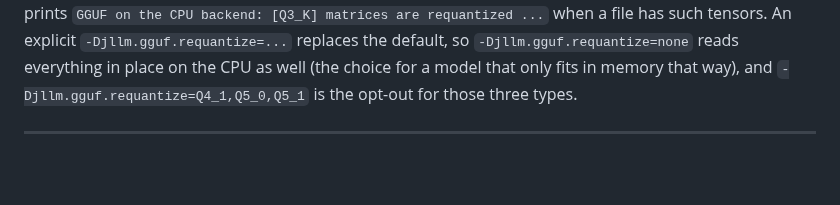
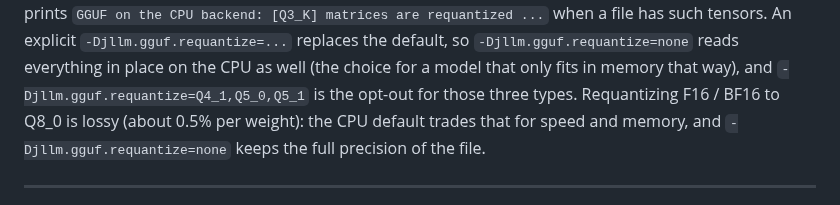
Before and after one commit to beniaminp/jllm-serve, a Markdown page: docs/16-gguf.md, the part around the change. GitHub-like rendering; blank space fills up the shorter version.

Commit message:
docs 16: F16 / BF16 CPU default is lossy

```diff
--- a/docs/16-gguf.md
+++ b/docs/16-gguf.md
@@ -298,6 +298,8 @@ K-quants) stay in place on the CPU too. The load prints `GGUF on the CPU backend
 file has such tensors. An explicit `-Djllm.gguf.requantize=...` replaces the default, so `-Djllm.gguf.requantize=none` reads
 everything in place on the CPU as well (the choice for a model that only fits in memory that way), and
 `-Djllm.gguf.requantize=Q4_1,Q5_0,Q5_1` is the opt-out for those three types.
+Requantizing F16 / BF16 to Q8_0 is lossy (about 0.5% per weight): the CPU default trades that for speed and memory, and
+`-Djllm.gguf.requantize=none` keeps the full precision of the file.
 
 ---
 
```
